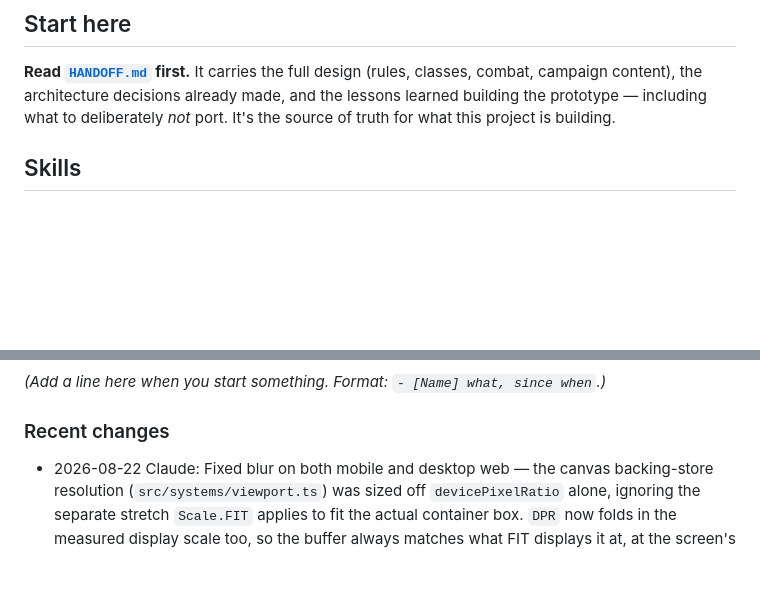
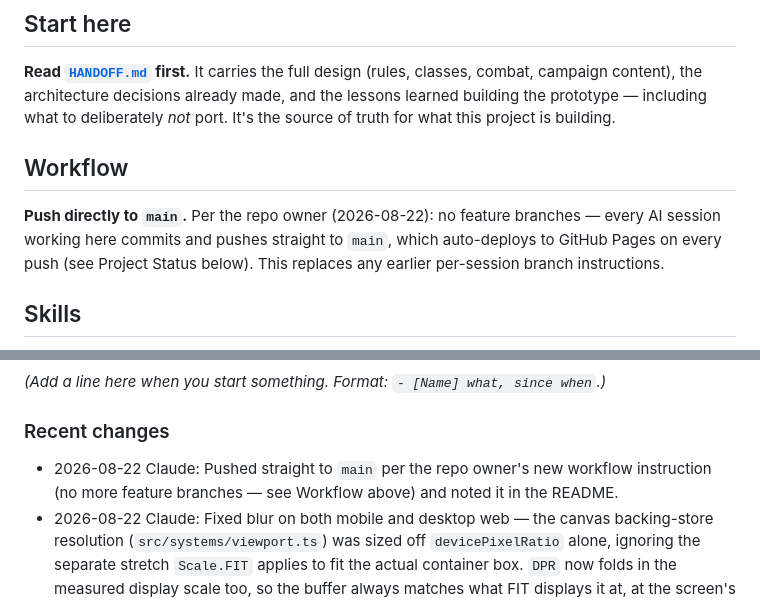
Before and after one commit to psporr/projectselvaria, a Markdown page: README.md, 2 parts joined by grey strips. Drawn GitHub-style; blank space fills up the shorter version.

Commit message:
docs: note the new push-to-main workflow in README
Repo owner asked to push directly to main from now on, with no per-session
feature branches — documenting that as the project's actual workflow so
future sessions (Claude or Gemini) pick it up from the README.

```diff
--- a/README.md
+++ b/README.md
@@ -14,6 +14,13 @@ being rebuilt on Phaser for real rendering, tweens, particles, and tilemaps.
 classes, combat, campaign content), the architecture decisions already made,
 and the lessons learned building the prototype — including what to deliberately
 *not* port. It's the source of truth for what this project is building.
+
+## Workflow
+
+**Push directly to `main`.** Per the repo owner (2026-08-22): no feature
+branches — every AI session working here commits and pushes straight to
+`main`, which auto-deploys to GitHub Pages on every push (see Project Status
+below). This replaces any earlier per-session branch instructions.
 
 ## Skills
 
@@ -88,6 +95,9 @@ https://psporr.github.io/projectselvaria/ (auto-deploys on every push to
 
 ### Recent changes
 
+- 2026-08-22 Claude: Pushed straight to `main` per the repo owner's new
+  workflow instruction (no more feature branches — see Workflow above) and
+  noted it in the README.
 - 2026-08-22 Claude: Fixed blur on both mobile and desktop web — the canvas
   backing-store resolution (`src/systems/viewport.ts`) was sized off
   `devicePixelRatio` alone, ignoring the separate stretch `Scale.FIT` applies
```
